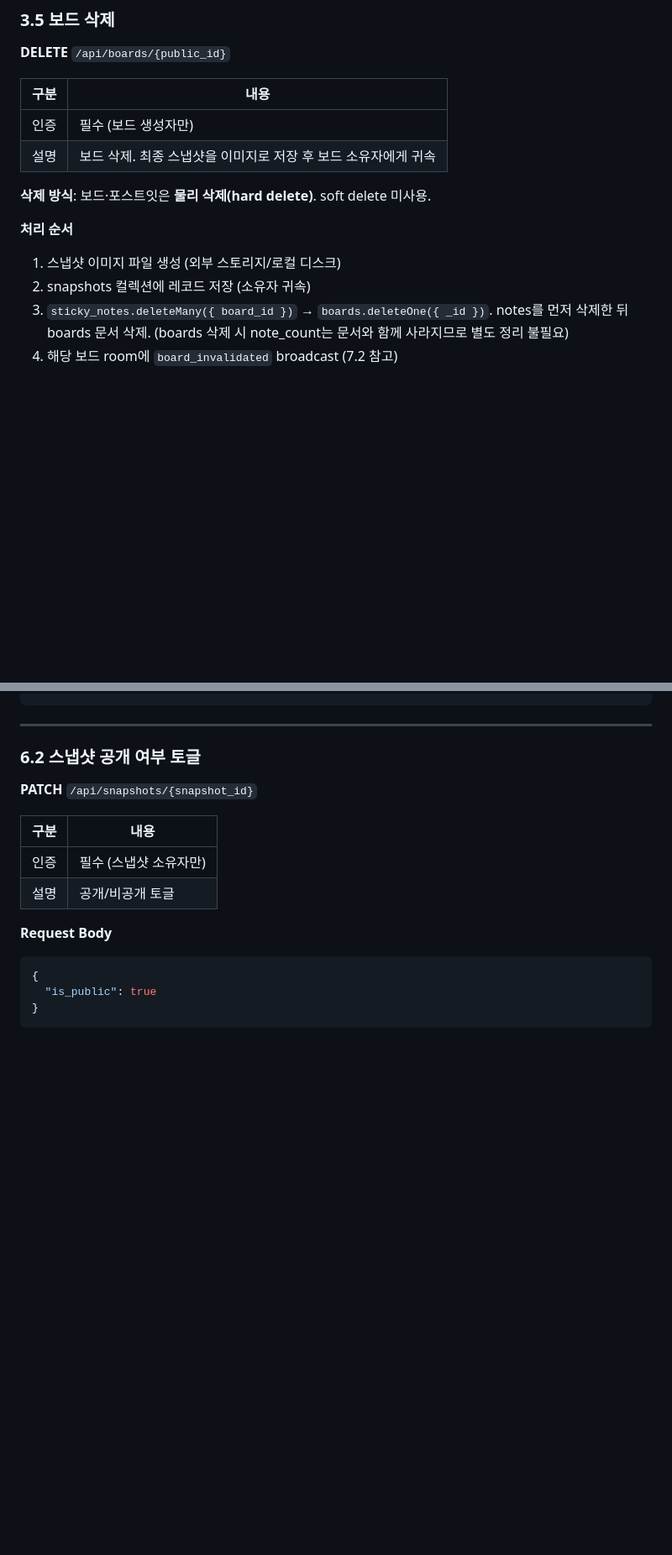
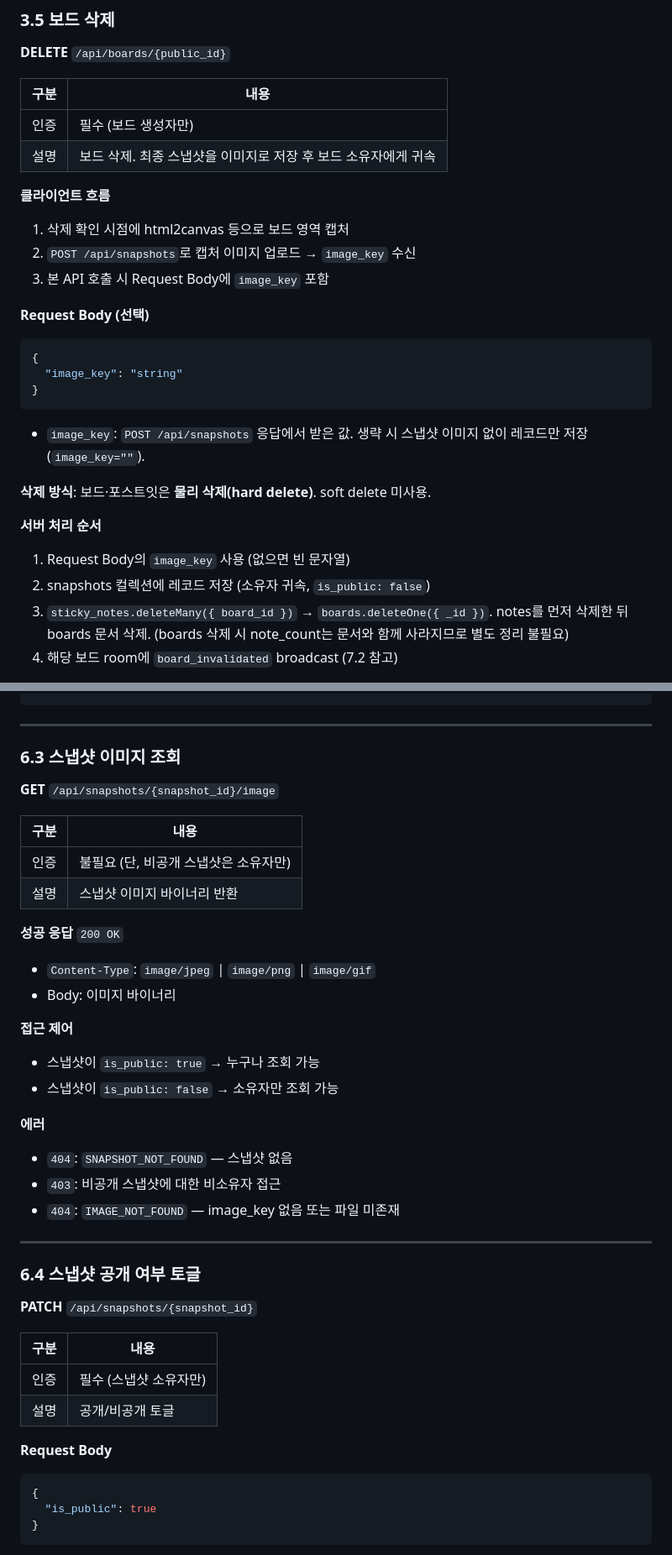
Before and after one commit to hojun-lee99/jungle-mini-project-board, a Markdown page: docs/api-spec-v2.md, 2 parts joined by grey strips. Shown at 84% size. GitHub-like rendering; blank space fills up the shorter version.

````diff
--- a/docs/api-spec-v2.md
+++ b/docs/api-spec-v2.md
@@ -290,12 +290,28 @@
 | 인증 | 필수 (보드 생성자만)                                           |
 | 설명 | 보드 삭제. 최종 스냅샷을 이미지로 저장 후 보드 소유자에게 귀속 |
 
+**클라이언트 흐름**
+
+1. 삭제 확인 시점에 html2canvas 등으로 보드 영역 캡처
+2. `POST /api/snapshots`로 캡처 이미지 업로드 → `image_key` 수신
+3. 본 API 호출 시 Request Body에 `image_key` 포함
+
+**Request Body (선택)**
+
+```json
+{
+  "image_key": "string"
+}
+```
+
+- `image_key`: `POST /api/snapshots` 응답에서 받은 값. 생략 시 스냅샷 이미지 없이 레코드만 저장(`image_key=""`).
+
 **삭제 방식**: 보드·포스트잇은 **물리 삭제(hard delete)**. soft delete 미사용.
 
-**처리 순서**
+**서버 처리 순서**
 
-1. 스냅샷 이미지 파일 생성 (외부 스토리지/로컬 디스크)
-2. snapshots 컬렉션에 레코드 저장 (소유자 귀속)
+1. Request Body의 `image_key` 사용 (없으면 빈 문자열)
+2. snapshots 컬렉션에 레코드 저장 (소유자 귀속, `is_public: false`)
 3. `sticky_notes.deleteMany({ board_id })` → `boards.deleteOne({ _id })`. notes를 먼저 삭제한 뒤 boards 문서 삭제. (boards 삭제 시 note_count는 문서와 함께 사라지므로 별도 정리 불필요)
 4. 해당 보드 room에 `board_invalidated` broadcast (7.2 참고)
 
@@ -556,7 +612,33 @@
 
 ---
 
-### 6.2 스냅샷 공개 여부 토글
+### 6.3 스냅샷 이미지 조회
+
+**GET** `/api/snapshots/{snapshot_id}/image`
+
+| 구분 | 내용 |
+| ---- | ---- |
+| 인증 | 불필요 (단, 비공개 스냅샷은 소유자만) |
+| 설명 | 스냅샷 이미지 바이너리 반환 |
+
+**성공 응답** `200 OK`
+
+- `Content-Type`: `image/jpeg` | `image/png` | `image/gif`
+- Body: 이미지 바이너리
+
+**접근 제어**
+- 스냅샷이 `is_public: true` → 누구나 조회 가능
+- 스냅샷이 `is_public: false` → 소유자만 조회 가능
+
+**에러**
+
+- `404`: `SNAPSHOT_NOT_FOUND` — 스냅샷 없음
+- `403`: 비공개 스냅샷에 대한 비소유자 접근
+- `404`: `IMAGE_NOT_FOUND` — image_key 없음 또는 파일 미존재
+
+---
+
+### 6.4 스냅샷 공개 여부 토글
 
 **PATCH** `/api/snapshots/{snapshot_id}`
 
````
Also changed, not shown: other parts of docs/api-spec-v2.md (+42 -2 lines).
